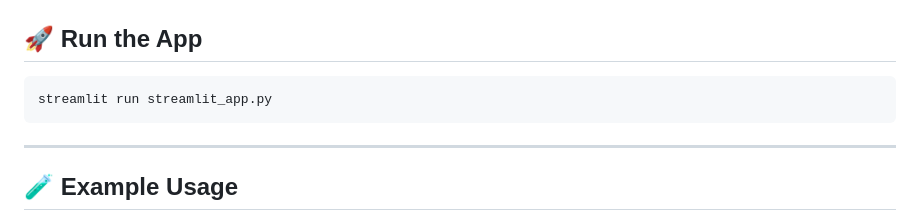
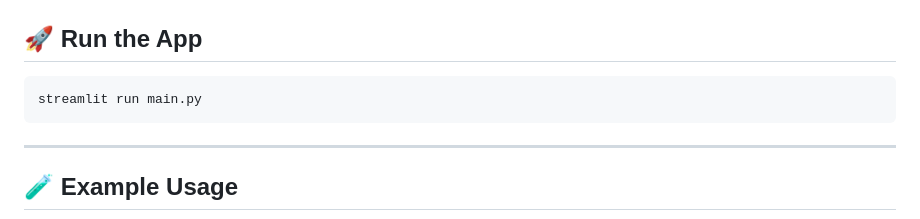
Before and after one commit to 2003HARSH/Agenix, a Markdown page: README.md, the part around the change. Drawn GitHub-style.

````diff
--- a/README.md
+++ b/README.md
@@ -61,7 +61,7 @@ Make sure you have an `.env` file with your API keys, if needed.
 ## 🚀 Run the App
 
 ```bash
-streamlit run streamlit_app.py
+streamlit run main.py
 ```
 
 ---
````
